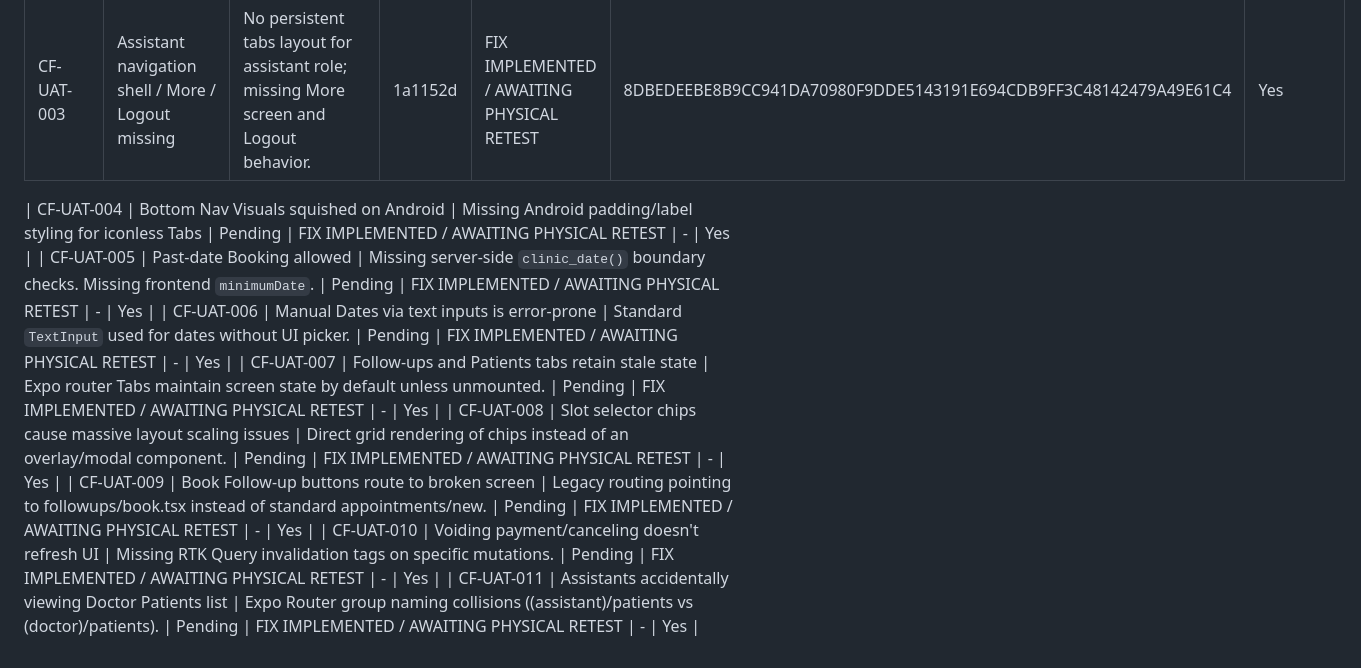
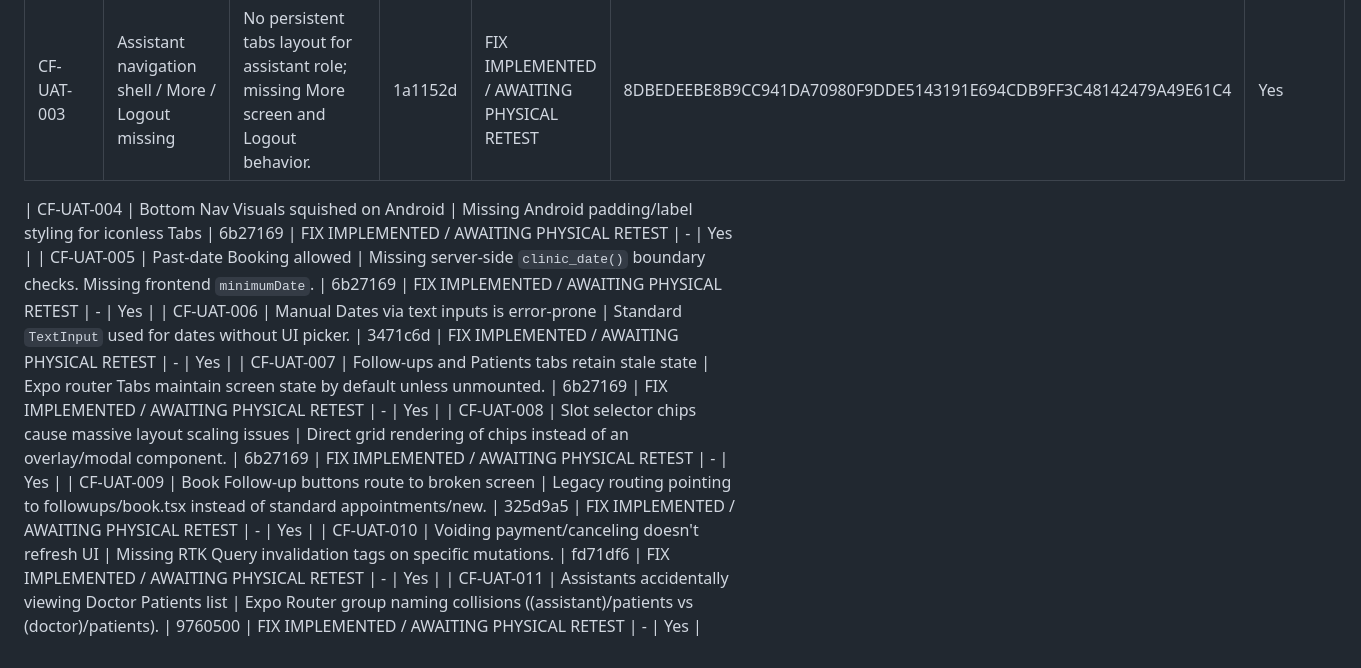
Before and after one commit to Er-Arif/clinicflow, a Markdown page: docs/uat/m12-rc-checklist.md, the part around the change. Drawn GitHub-style.

Commit message:
docs(uat): record rc3.1 defect corrections

```diff
--- a/docs/uat/m12-rc-checklist.md
+++ b/docs/uat/m12-rc-checklist.md
@@ -33,11 +33,11 @@ Use PASS / FAIL / BLOCKED and attach date/operator/evidence.
 | CF-UAT-002 | Walk-in current-session state unclear and Add & Check In blocked | Fallback/unclear UX for session tracking, active session derived with clock drift leading to blocked submit. | ac6ac77 | FIX IMPLEMENTED / AWAITING PHYSICAL RETEST | 8DBEDEEBE8B9CC941DA70980F9DDE5143191E694CDB9FF3C48142479A49E61C4 | Yes |
 | CF-UAT-003 | Assistant navigation shell / More / Logout missing | No persistent tabs layout for assistant role; missing More screen and Logout behavior. | 1a1152d | FIX IMPLEMENTED / AWAITING PHYSICAL RETEST | 8DBEDEEBE8B9CC941DA70980F9DDE5143191E694CDB9FF3C48142479A49E61C4 | Yes |
 
-| CF-UAT-004 | Bottom Nav Visuals squished on Android | Missing Android padding/label styling for iconless Tabs | Pending | FIX IMPLEMENTED / AWAITING PHYSICAL RETEST | - | Yes |
-| CF-UAT-005 | Past-date Booking allowed | Missing server-side `clinic_date()` boundary checks. Missing frontend `minimumDate`. | Pending | FIX IMPLEMENTED / AWAITING PHYSICAL RETEST | - | Yes |
-| CF-UAT-006 | Manual Dates via text inputs is error-prone | Standard `TextInput` used for dates without UI picker. | Pending | FIX IMPLEMENTED / AWAITING PHYSICAL RETEST | - | Yes |
-| CF-UAT-007 | Follow-ups and Patients tabs retain stale state | Expo router Tabs maintain screen state by default unless unmounted. | Pending | FIX IMPLEMENTED / AWAITING PHYSICAL RETEST | - | Yes |
-| CF-UAT-008 | Slot selector chips cause massive layout scaling issues | Direct grid rendering of chips instead of an overlay/modal component. | Pending | FIX IMPLEMENTED / AWAITING PHYSICAL RETEST | - | Yes |
-| CF-UAT-009 | Book Follow-up buttons route to broken screen | Legacy routing pointing to followups/book.tsx instead of standard appointments/new. | Pending | FIX IMPLEMENTED / AWAITING PHYSICAL RETEST | - | Yes |
-| CF-UAT-010 | Voiding payment/canceling doesn't refresh UI | Missing RTK Query invalidation tags on specific mutations. | Pending | FIX IMPLEMENTED / AWAITING PHYSICAL RETEST | - | Yes |
-| CF-UAT-011 | Assistants accidentally viewing Doctor Patients list | Expo Router group naming collisions ((assistant)/patients vs (doctor)/patients). | Pending | FIX IMPLEMENTED / AWAITING PHYSICAL RETEST | - | Yes |
+| CF-UAT-004 | Bottom Nav Visuals squished on Android | Missing Android padding/label styling for iconless Tabs | 6b27169 | FIX IMPLEMENTED / AWAITING PHYSICAL RETEST | - | Yes |
+| CF-UAT-005 | Past-date Booking allowed | Missing server-side `clinic_date()` boundary checks. Missing frontend `minimumDate`. | 6b27169 | FIX IMPLEMENTED / AWAITING PHYSICAL RETEST | - | Yes |
+| CF-UAT-006 | Manual Dates via text inputs is error-prone | Standard `TextInput` used for dates without UI picker. | 3471c6d | FIX IMPLEMENTED / AWAITING PHYSICAL RETEST | - | Yes |
+| CF-UAT-007 | Follow-ups and Patients tabs retain stale state | Expo router Tabs maintain screen state by default unless unmounted. | 6b27169 | FIX IMPLEMENTED / AWAITING PHYSICAL RETEST | - | Yes |
+| CF-UAT-008 | Slot selector chips cause massive layout scaling issues | Direct grid rendering of chips instead of an overlay/modal component. | 6b27169 | FIX IMPLEMENTED / AWAITING PHYSICAL RETEST | - | Yes |
+| CF-UAT-009 | Book Follow-up buttons route to broken screen | Legacy routing pointing to followups/book.tsx instead of standard appointments/new. | 325d9a5 | FIX IMPLEMENTED / AWAITING PHYSICAL RETEST | - | Yes |
+| CF-UAT-010 | Voiding payment/canceling doesn't refresh UI | Missing RTK Query invalidation tags on specific mutations. | fd71df6 | FIX IMPLEMENTED / AWAITING PHYSICAL RETEST | - | Yes |
+| CF-UAT-011 | Assistants accidentally viewing Doctor Patients list | Expo Router group naming collisions ((assistant)/patients vs (doctor)/patients). | 9760500 | FIX IMPLEMENTED / AWAITING PHYSICAL RETEST | - | Yes |
```
